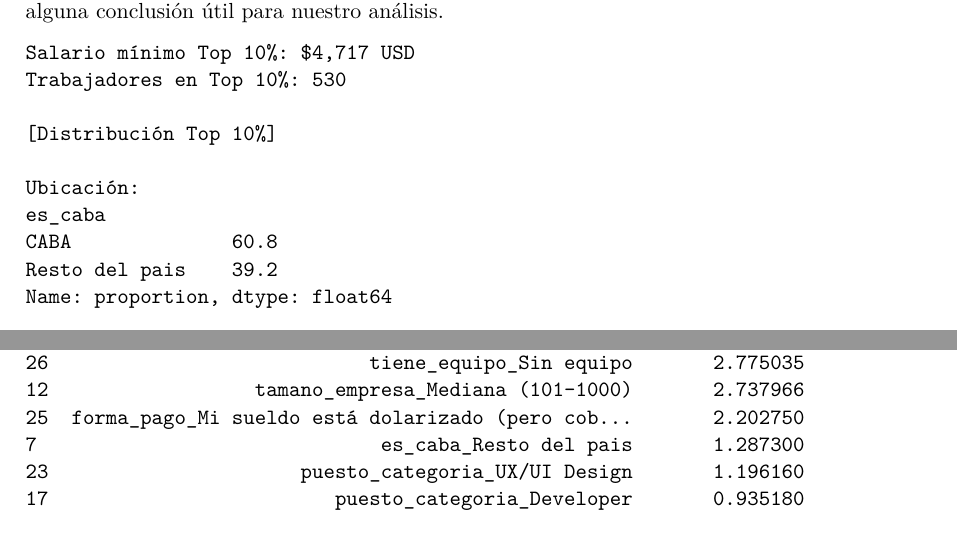
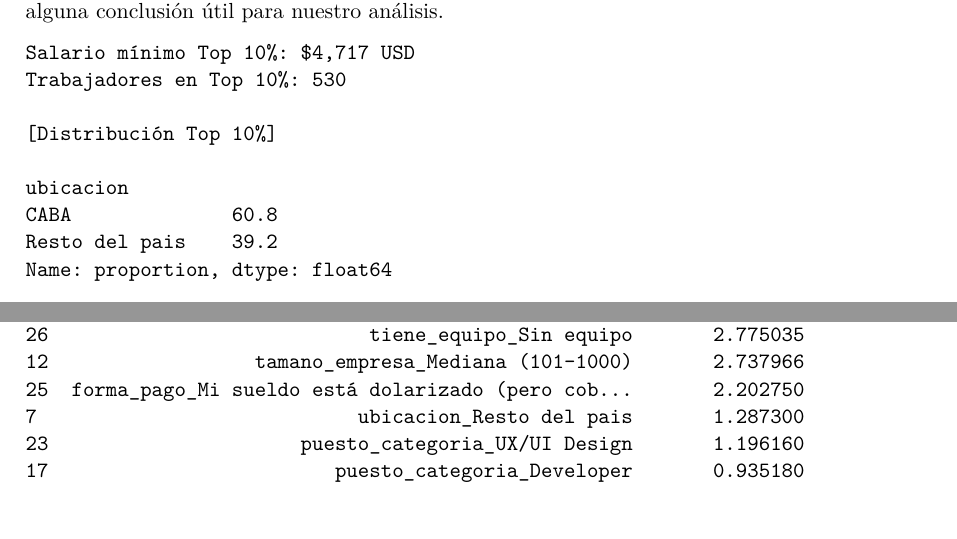
Before and after one commit to SabatoCom24212/EPDS_1A_2C25_Trabajo_de_simulaci-n_III, a LaTeX document (_manuscript/_tex/EPDS_1A_2C25_Trabajo_de_simulación_III.tex): two parts of pages 6 and 18 of 21, joined at a grey line, cut so that both start at the same text. The pictures show the PDF file _manuscript/EPDS_1A_2C25_Trabajo_de_simulación_III.pdf that the author committed with the source.

Commit message:
docs: modifica la redacción

```diff
--- a/_manuscript/_tex/EPDS_1A_2C25_Trabajo_de_simulación_III.tex
+++ b/_manuscript/_tex/EPDS_1A_2C25_Trabajo_de_simulación_III.tex
@@ -359,7 +359,7 @@ pregunta central del trabajo.
 \begin{verbatim}
 [1] UBICACIÓN GEOGRÁFICA:
                   Media  Mediana      Q75         Max  Cantidad
-es_caba
+ubicacion
 CABA            6840.25  2264.15  3490.57  3885135.14      2643
 Resto del pais  3755.91  1981.13  3018.87  3500000.00      2553
 
@@ -503,8 +503,7 @@ Trabajadores en Top 10%: 530
 
 [Distribución Top 10%]
 
-Ubicación:
-es_caba
+ubicacion
 CABA              60.8
 Resto del pais    39.2
 Name: proportion, dtype: float64
@@ -1025,7 +1024,7 @@ TOP 15 VARIABLES MÁS IMPORTANTES:
 26                            tiene_equipo_Sin equipo       2.775035
 12                  tamano_empresa_Mediana (101-1000)       2.737966
 25  forma_pago_Mi sueldo está dolarizado (pero cob...       2.202750
-7                              es_caba_Resto del pais       1.287300
+7                            ubicacion_Resto del pais       1.287300
 23                      puesto_categoria_UX/UI Design       1.196160
 17                         puesto_categoria_Developer       0.935180
 
```
Also changed, not shown: _manuscript/EPDS_1A_2C25_Trabajo_de_simulación_III.pdf, _manuscript/_tex/EPDS_1A_2C25_Trabajo_de_simulación_III_files/figure-pdf/cell-16-output-1.png, _manuscript/_tex/EPDS_1A_2C25_Trabajo_de_simulación_III_files/figure-pdf/cell-19-output-2.png, _manuscript/_tex/EPDS_1A_2C25_Trabajo_de_simulación_III.tex (12 more changed lines), 5 other files.
